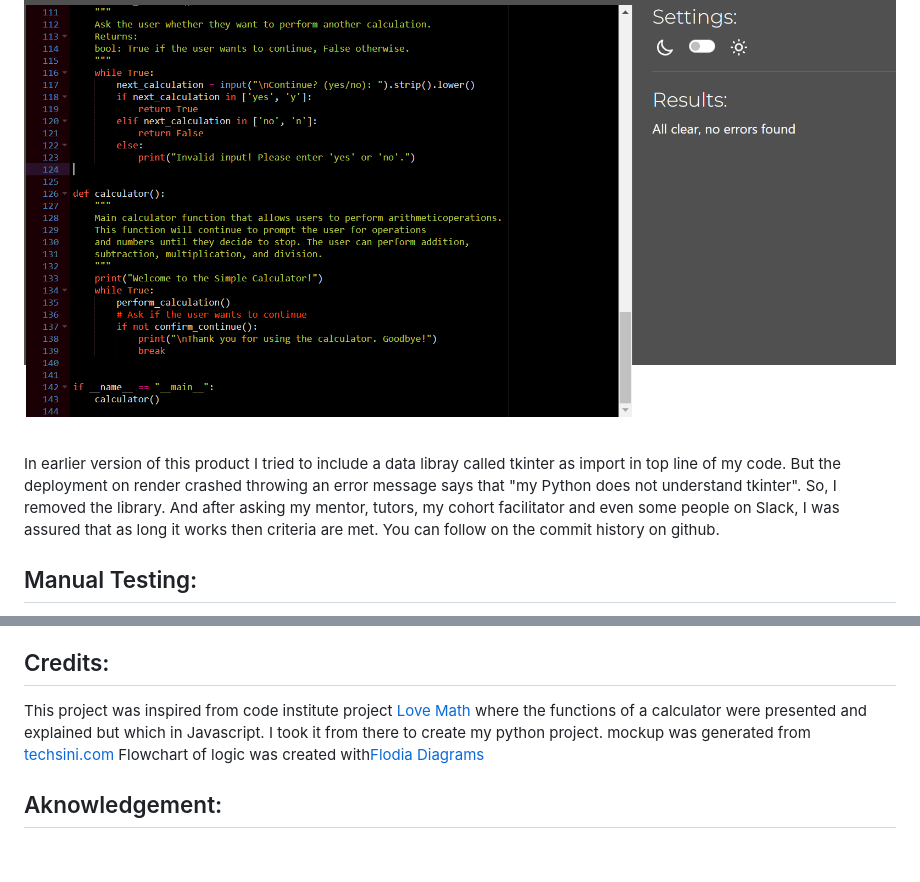
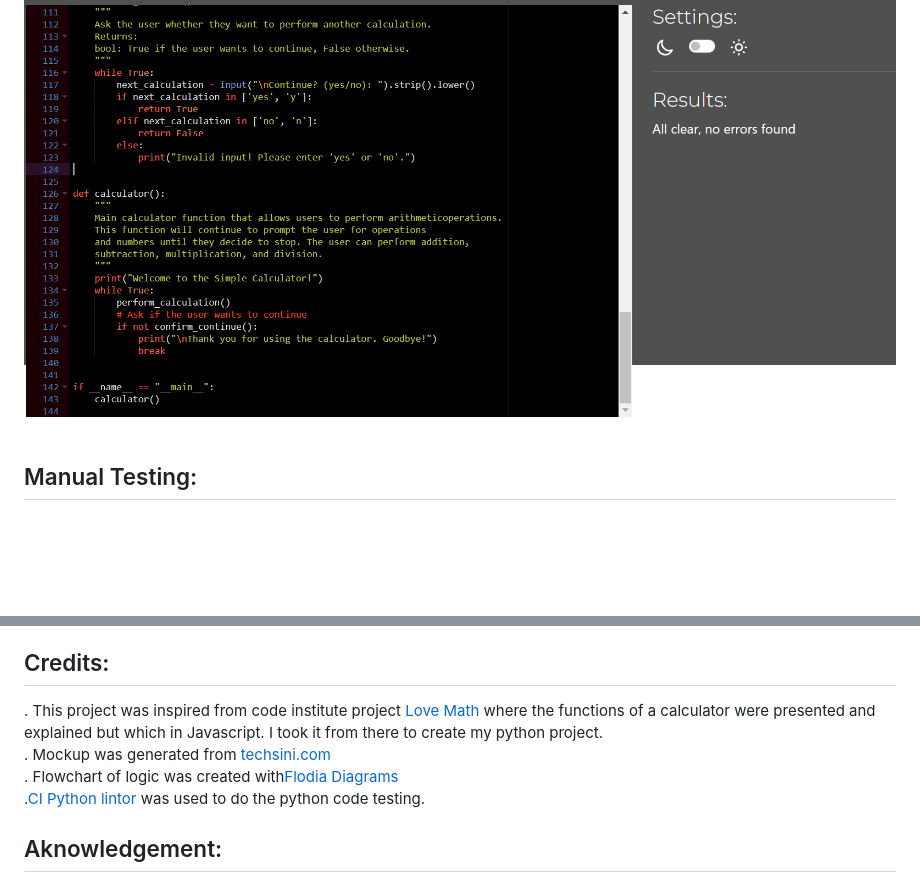
Before and after one commit to NewcoderM/noprocfile-noruntimetxt, a Markdown page: README.md, 2 parts joined by grey strips. Drawn GitHub-style; blank space fills up the shorter version.

```diff
--- a/README.md
+++ b/README.md
@@ -70,7 +70,6 @@ Mostly long lines in comments but all were delt with by adjusting content
 
 ![](media/after_test.PNG)
 
-In earlier version of this product I tried to include a data libray called tkinter as import in top line of my code. But the deployment on render crashed throwing an error message says that "my Python does not understand tkinter". So, I removed the library. And after asking my mentor, tutors, my cohort facilitator and even some people on Slack, I was assured that as long it works then criteria are met. You can follow on the commit history on github.
 
 ## Manual Testing:
 I tried to enter nothing for a number   - doesnt accept - pass test<br>
@@ -108,9 +107,10 @@ By forking the GitHub Repository we make a copy of the original repository on ou
 
 ## Credits:
 
-This project was inspired from code institute project [Love Math](https://learn.codeinstitute.net/courses/course-v1:CodeInstitute+LM101+3/courseware/2d651bf3f23e48aeb9b9218871912b2e/234519d86b76411aa181e76a55dabe70/) where the functions of a calculator were presented and explained but which in Javascript. I took it from there to create my python project.
-mockup was generated from [techsini.com](https://techsini.com/multi-mockup/index.php)
-Flowchart of logic was created with[Flodia Diagrams](https://www.bezapps.com/)
+. This project was inspired from code institute project [Love Math](https://learn.codeinstitute.net/courses/course-v1:CodeInstitute+LM101+3/courseware/2d651bf3f23e48aeb9b9218871912b2e/234519d86b76411aa181e76a55dabe70/) where the functions of a calculator were presented and explained but which in Javascript. I took it from there to create my python project.<br>
+. Mockup was generated from [techsini.com](https://techsini.com/multi-mockup/index.php) <br>
+. Flowchart of logic was created with[Flodia Diagrams](https://www.bezapps.com/) <br>
+.[CI Python lintor](https://pep8ci.herokuapp.com/#) was used to do the python code testing.
 
 ## Aknowledgement:
 
```
